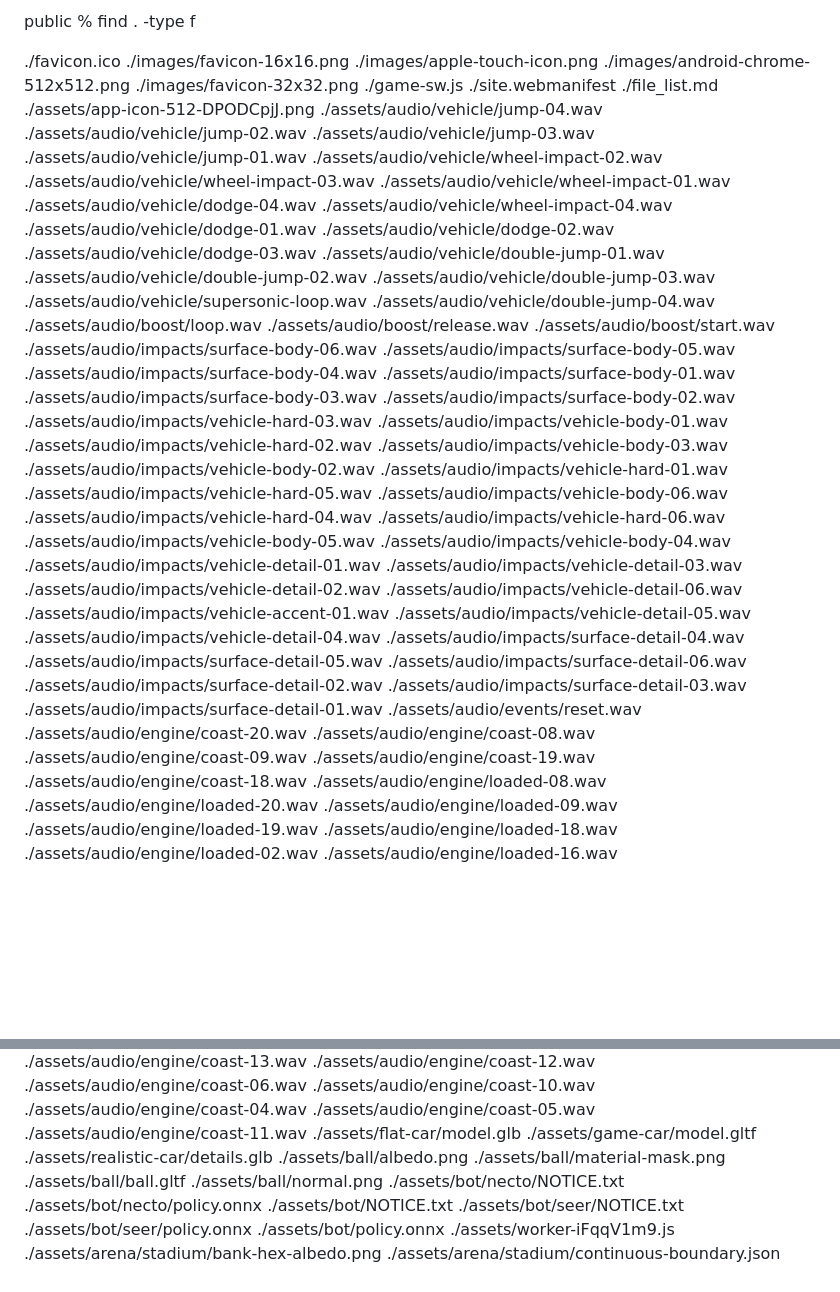
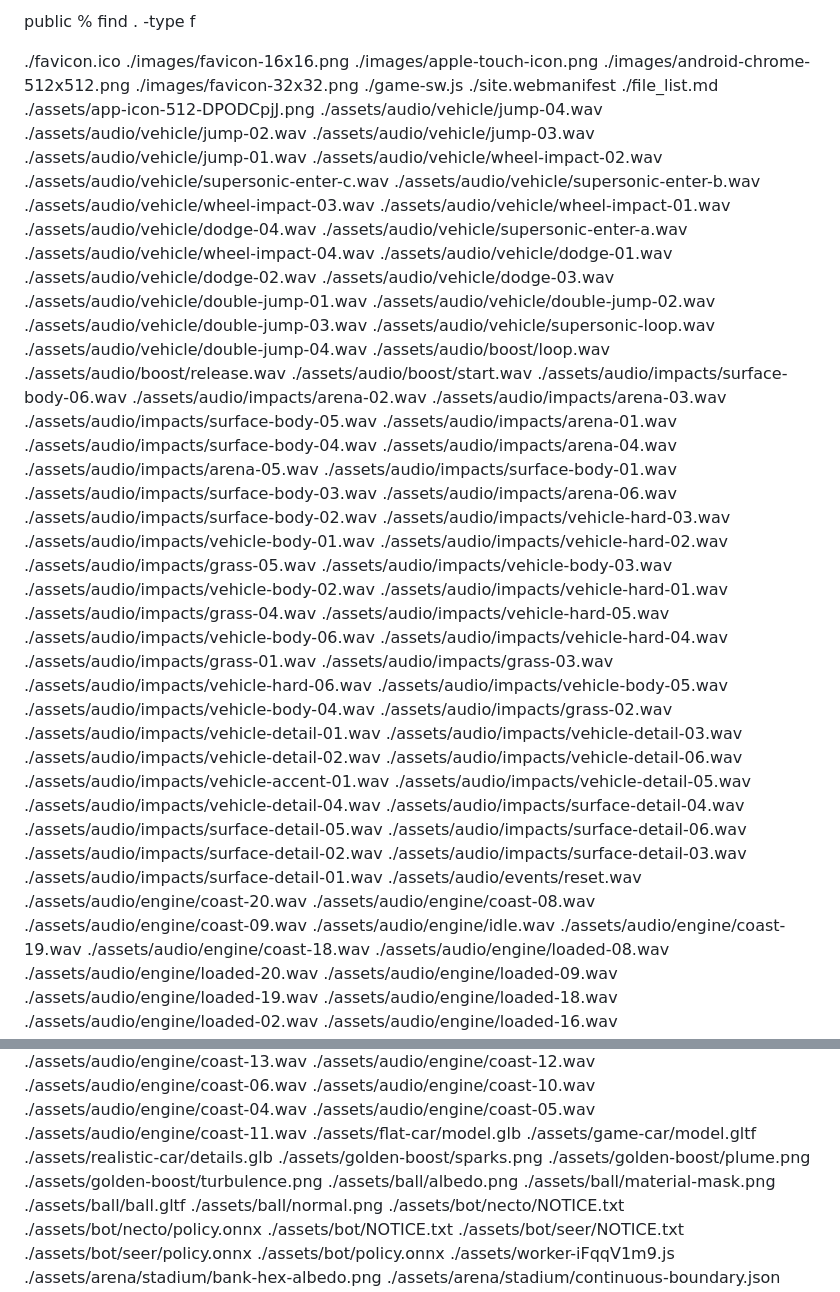
Before and after one commit to MaBoCoMark/AGRLWEB, a Markdown page: car_soccer_source/public/file_list.md, 2 parts joined by grey strips. GitHub-like rendering; blank space fills up the shorter version.

Commit message:
update file_list

```diff
--- a/car_soccer_source/public/file_list.md
+++ b/car_soccer_source/public/file_list.md
@@ -1,4 +1,4 @@
- public % find . -type f
+public % find . -type f
 
 ./favicon.ico
 ./images/favicon-16x16.png
@@ -14,9 +14,12 @@
 ./assets/audio/vehicle/jump-03.wav
 ./assets/audio/vehicle/jump-01.wav
 ./assets/audio/vehicle/wheel-impact-02.wav
+./assets/audio/vehicle/supersonic-enter-c.wav
+./assets/audio/vehicle/supersonic-enter-b.wav
 ./assets/audio/vehicle/wheel-impact-03.wav
 ./assets/audio/vehicle/wheel-impact-01.wav
 ./assets/audio/vehicle/dodge-04.wav
+./assets/audio/vehicle/supersonic-enter-a.wav
 ./assets/audio/vehicle/wheel-impact-04.wav
 ./assets/audio/vehicle/dodge-01.wav
 ./assets/audio/vehicle/dodge-02.wav
@@ -30,23 +33,34 @@
 ./assets/audio/boost/release.wav
 ./assets/audio/boost/start.wav
 ./assets/audio/impacts/surface-body-06.wav
+./assets/audio/impacts/arena-02.wav
+./assets/audio/impacts/arena-03.wav
 ./assets/audio/impacts/surface-body-05.wav
+./assets/audio/impacts/arena-01.wav
 ./assets/audio/impacts/surface-body-04.wav
+./assets/audio/impacts/arena-04.wav
+./assets/audio/impacts/arena-05.wav
 ./assets/audio/impacts/surface-body-01.wav
 ./assets/audio/impacts/surface-body-03.wav
+./assets/audio/impacts/arena-06.wav
 ./assets/audio/impacts/surface-body-02.wav
 ./assets/audio/impacts/vehicle-hard-03.wav
 ./assets/audio/impacts/vehicle-body-01.wav
 ./assets/audio/impacts/vehicle-hard-02.wav
+./assets/audio/impacts/grass-05.wav
 ./assets/audio/impacts/vehicle-body-03.wav
 ./assets/audio/impacts/vehicle-body-02.wav
 ./assets/audio/impacts/vehicle-hard-01.wav
+./assets/audio/impacts/grass-04.wav
 ./assets/audio/impacts/vehicle-hard-05.wav
 ./assets/audio/impacts/vehicle-body-06.wav
 ./assets/audio/impacts/vehicle-hard-04.wav
+./assets/audio/impacts/grass-01.wav
+./assets/audio/impacts/grass-03.wav
 ./assets/audio/impacts/vehicle-hard-06.wav
 ./assets/audio/impacts/vehicle-body-05.wav
 ./assets/audio/impacts/vehicle-body-04.wav
+./assets/audio/impacts/grass-02.wav
 ./assets/audio/impacts/vehicle-detail-01.wav
 ./assets/audio/impacts/vehicle-detail-03.wav
 ./assets/audio/impacts/vehicle-detail-02.wav
@@ -64,6 +78,7 @@
 ./assets/audio/engine/coast-20.wav
 ./assets/audio/engine/coast-08.wav
 ./assets/audio/engine/coast-09.wav
+./assets/audio/engine/idle.wav
 ./assets/audio/engine/coast-19.wav
 ./assets/audio/engine/coast-18.wav
 ./assets/audio/engine/loaded-08.wav
@@ -105,6 +120,9 @@
 ./assets/flat-car/model.glb
 ./assets/game-car/model.gltf
 ./assets/realistic-car/details.glb
+./assets/golden-boost/sparks.png
+./assets/golden-boost/plume.png
+./assets/golden-boost/turbulence.png
 ./assets/ball/albedo.png
 ./assets/ball/material-mask.png
 ./assets/ball/ball.gltf
```
